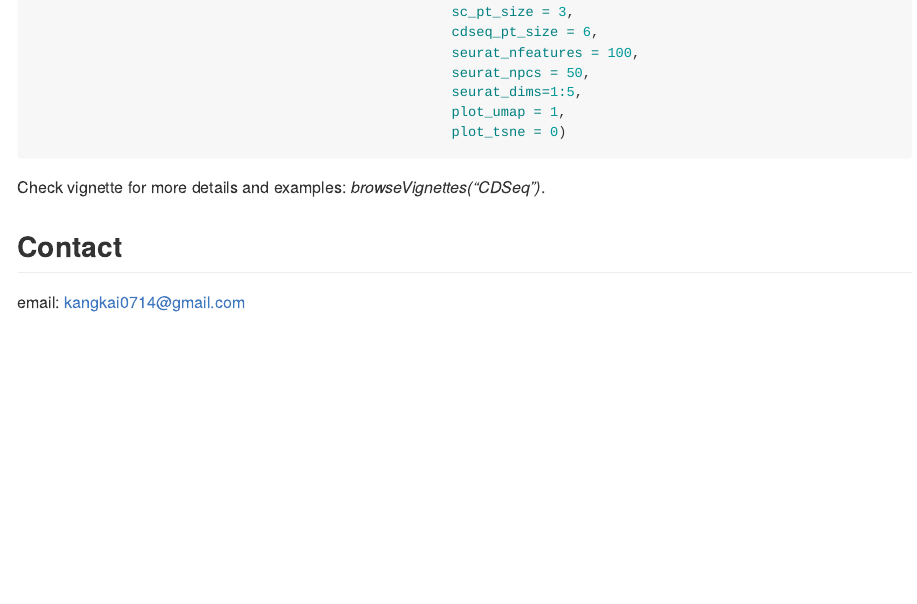
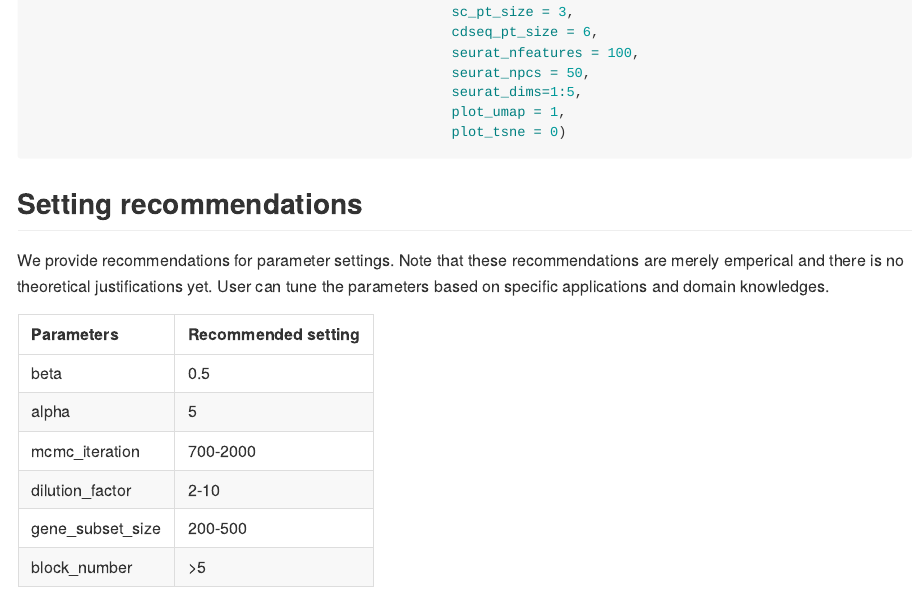
Before and after one commit to kkang7/CDSeq_R_Package, an R Markdown document (README.Rmd): the page in a window 1100 px wide, from 2150 px down. The pictures show the output file README.md that the author committed with the source, drawn offline in the style of GitHub; long lines of code are wrapped; badge pictures from the web are left out.

Commit message:
add recommendations in README

````diff
--- a/README.Rmd
+++ b/README.Rmd
@@ -108,6 +108,18 @@
                                                    plot_tsne = 0)
 ```
 
+## Setting recommendations
+We provide recommendations for parameter settings. Note that these recommendations are merely emperical and there is no theoretical justifications yet. User can tune the parameters based on specific applications and domain knowledges.
+
+Parameters      Recommended setting
+--------------- ----------------------
+beta            0.5
+alpha           5
+mcmc_iteration   700-2000
+dilution_factor   2-10
+gene_subset_size  200-500
+block_number      >5
+
 Check vignette for more details and examples: *browseVignettes("CDSeq")*.
 
 ## Contact
````
Also changed, not shown: README.md.
